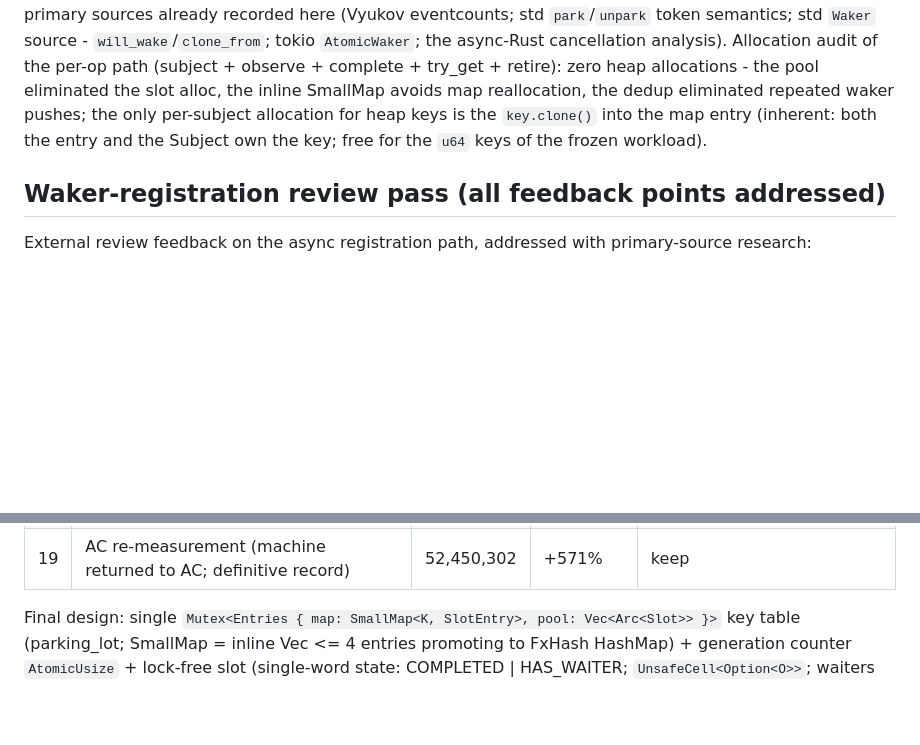
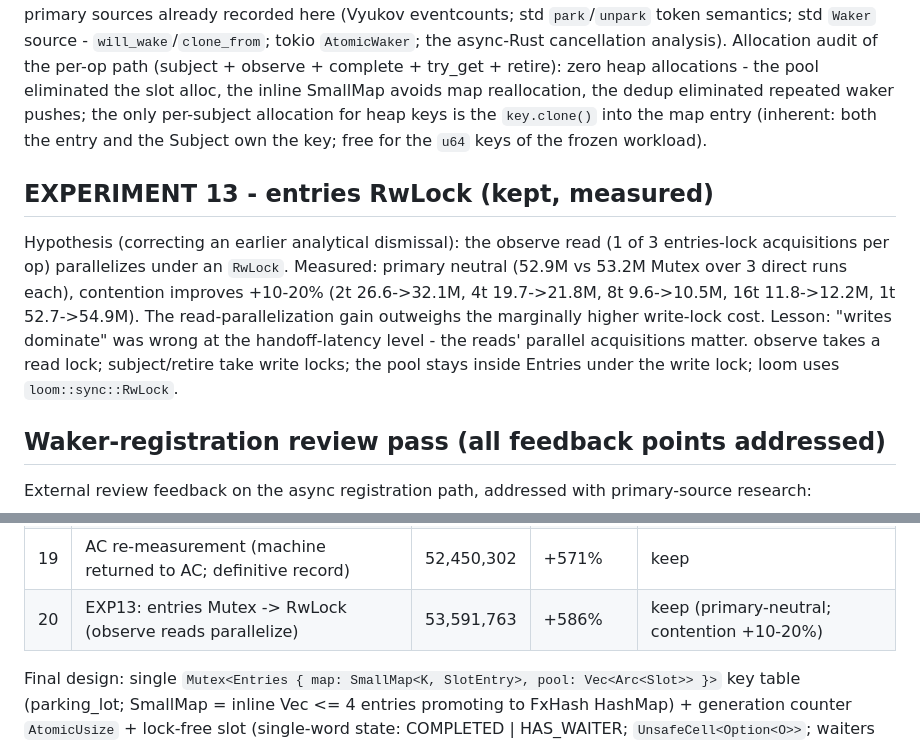
Before and after one commit to devrandom-labs/bombay-observe, a Markdown page: docs/research-log.md, 2 parts joined by grey strips. Rendered like a GitHub page; blank space fills up the shorter version.

```diff
--- a/docs/research-log.md
+++ b/docs/research-log.md
@@ -230,6 +230,18 @@ heap keys is the `key.clone()` into the map entry (inherent: both the entry
 and the Subject own the key; free for the `u64` keys of the frozen
 workload).
 
+## EXPERIMENT 13 - entries RwLock (kept, measured)
+
+Hypothesis (correcting an earlier analytical dismissal): the observe read (1
+of 3 entries-lock acquisitions per op) parallelizes under an `RwLock`.
+Measured: primary neutral (52.9M vs 53.2M Mutex over 3 direct runs each),
+contention improves +10-20% (2t 26.6->32.1M, 4t 19.7->21.8M, 8t 9.6->10.5M,
+16t 11.8->12.2M, 1t 52.7->54.9M). The read-parallelization gain outweighs
+the marginally higher write-lock cost. Lesson: "writes dominate" was wrong
+at the handoff-latency level - the reads' parallel acquisitions matter.
+observe takes a read lock; subject/retire take write locks; the pool stays
+inside Entries under the write lock; loom uses `loom::sync::RwLock`.
+
 ## Waker-registration review pass (all feedback points addressed)
 
 External review feedback on the async registration path, addressed with
@@ -344,6 +356,7 @@ entries lock stays on the observe path.
 | 17 | const-capacity promotion (compliance, perf-neutral) | 54,523,894 | +598% | keep |
 | 18 | review fixes (stale-waiter deregistration + reset drain, perf-neutral) | 50,470,853 | +546% | keep |
 | 19 | AC re-measurement (machine returned to AC; definitive record) | 52,450,302 | +571% | keep |
+| 20 | EXP13: entries Mutex -> RwLock (observe reads parallelize) | 53,591,763 | +586% | keep (primary-neutral; contention +10-20%) |
 
 Final design: single `Mutex<Entries { map: SmallMap<K, SlotEntry>, pool:
 Vec<Arc<Slot>> }>` key table (parking_lot; SmallMap = inline Vec <= 4
```
